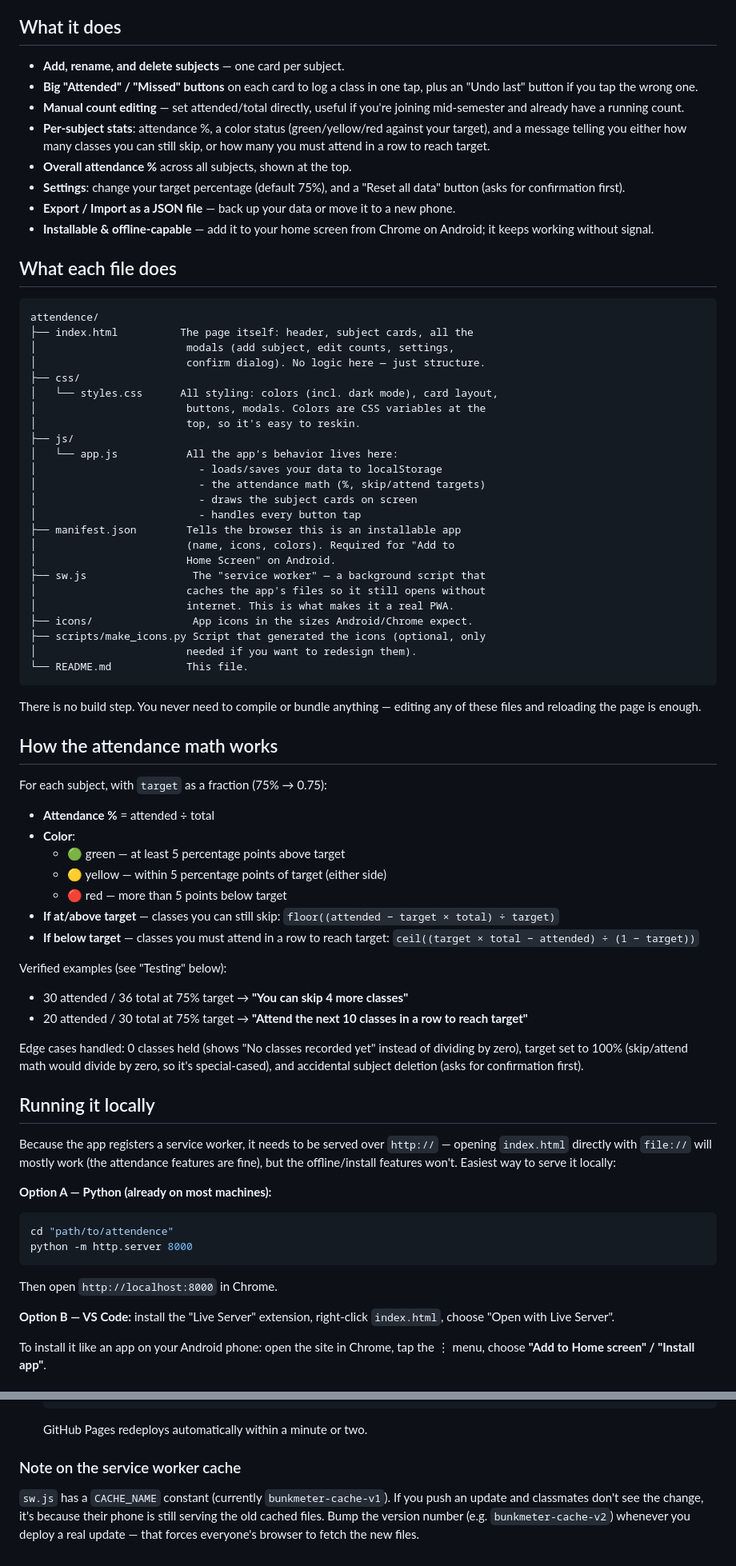
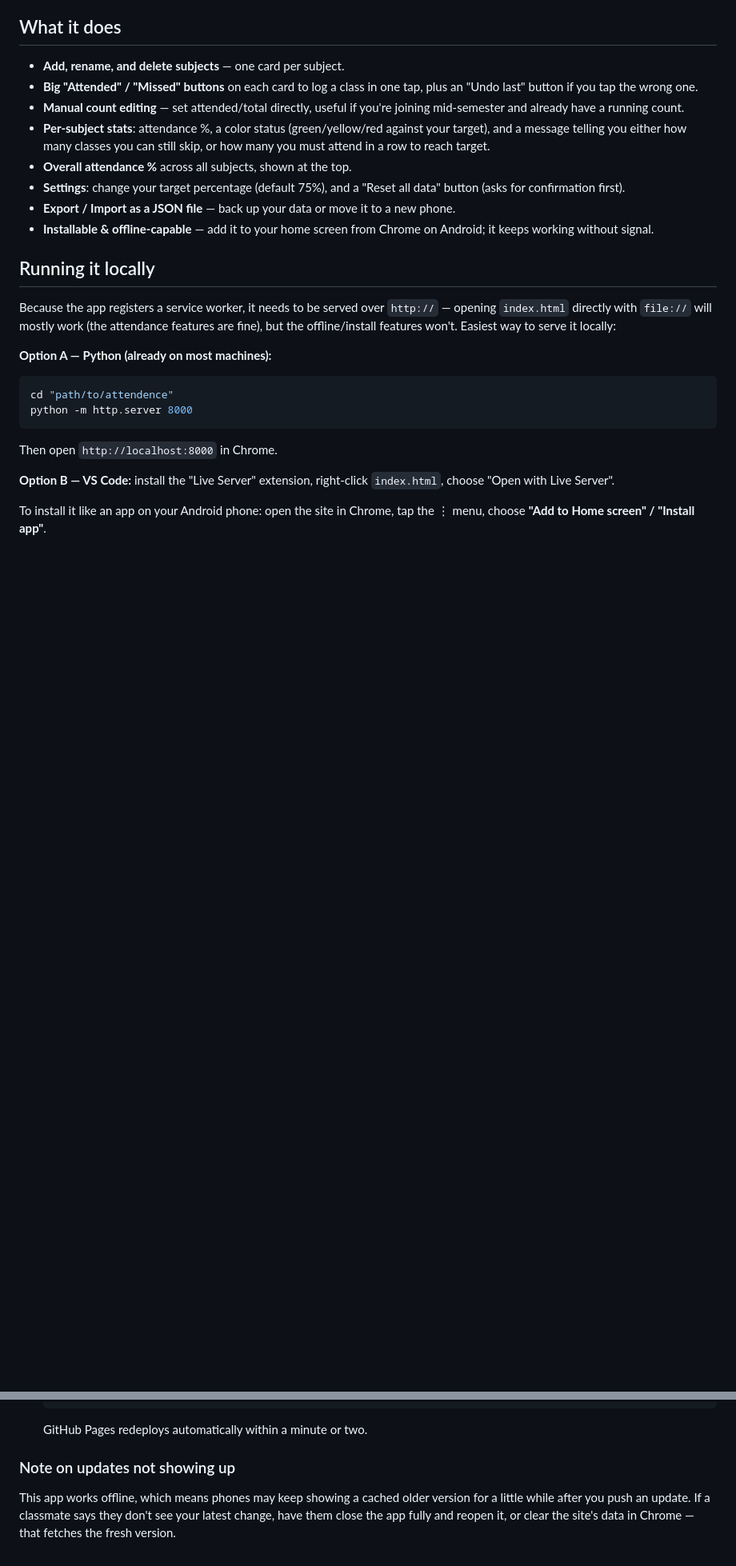
Before and after one commit to tejass0027/bunk-meter, a Markdown page: README.md, 2 parts joined by grey strips. Shown at 80% size. Drawn GitHub-style; blank space fills up the shorter version.

Commit message:
Simplify README to drop code-level explanations

````diff
--- a/README.md
+++ b/README.md
@@ -32,61 +32,6 @@ and share the backup file yourself.
 - **Installable & offline-capable** — add it to your home screen from
   Chrome on Android; it keeps working without signal.
 
-## What each file does
-
-```
-attendence/
-├── index.html          The page itself: header, subject cards, all the
-│                        modals (add subject, edit counts, settings,
-│                        confirm dialog). No logic here — just structure.
-├── css/
-│   └── styles.css      All styling: colors (incl. dark mode), card layout,
-│                        buttons, modals. Colors are CSS variables at the
-│                        top, so it's easy to reskin.
-├── js/
-│   └── app.js           All the app's behavior lives here:
-│                          - loads/saves your data to localStorage
-│                          - the attendance math (%, skip/attend targets)
-│                          - draws the subject cards on screen
-│                          - handles every button tap
-├── manifest.json        Tells the browser this is an installable app
-│                        (name, icons, colors). Required for "Add to
-│                        Home Screen" on Android.
-├── sw.js                 The "service worker" — a background script that
-│                        caches the app's files so it still opens without
-│                        internet. This is what makes it a real PWA.
-├── icons/                App icons in the sizes Android/Chrome expect.
-├── scripts/make_icons.py Script that generated the icons (optional, only
-│                        needed if you want to redesign them).
-└── README.md            This file.
-```
-
-There is no build step. You never need to compile or bundle anything —
-editing any of these files and reloading the page is enough.
-
-## How the attendance math works
-
-For each subject, with `target` as a fraction (75% → 0.75):
-
-- **Attendance %** = attended ÷ total
-- **Color**:
-  - 🟢 green — at least 5 percentage points above target
-  - 🟡 yellow — within 5 percentage points of target (either side)
-  - 🔴 red — more than 5 points below target
-- **If at/above target** — classes you can still skip:
-  `floor((attended − target × total) ÷ target)`
-- **If below target** — classes you must attend in a row to reach target:
-  `ceil((target × total − attended) ÷ (1 − target))`
-
-Verified examples (see "Testing" below):
-- 30 attended / 36 total at 75% target → **"You can skip 4 more classes"**
-- 20 attended / 30 total at 75% target → **"Attend the next 10 classes in a row to reach target"**
-
-Edge cases handled: 0 classes held (shows "No classes recorded yet" instead
-of dividing by zero), target set to 100% (skip/attend math would divide by
-zero, so it's special-cased), and accidental subject deletion (asks for
-confirmation first).
-
 ## Running it locally
 
 Because the app registers a service worker, it needs to be served over
@@ -158,10 +92,10 @@ classmates. Takes about 5 minutes.
    ```
    GitHub Pages redeploys automatically within a minute or two.
 
-### Note on the service worker cache
+### Note on updates not showing up
 
-`sw.js` has a `CACHE_NAME` constant (currently `bunkmeter-cache-v1`). If you
-push an update and classmates don't see the change, it's because their
-phone is still serving the old cached files. Bump the version number (e.g.
-`bunkmeter-cache-v2`) whenever you deploy a real update — that forces
-everyone's browser to fetch the new files.
+This app works offline, which means phones may keep showing a cached
+older version for a little while after you push an update. If a classmate
+says they don't see your latest change, have them close the app fully and
+reopen it, or clear the site's data in Chrome — that fetches the fresh
+version.
````
Also changed, not shown: other parts of README.md (+1 -12 lines).
